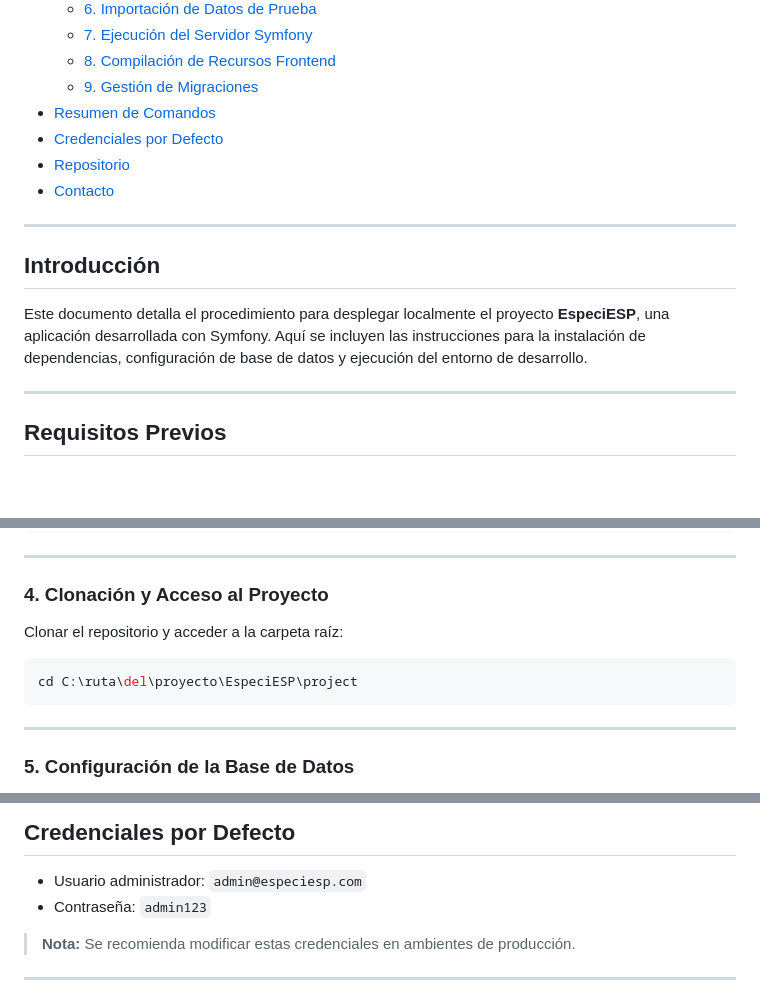
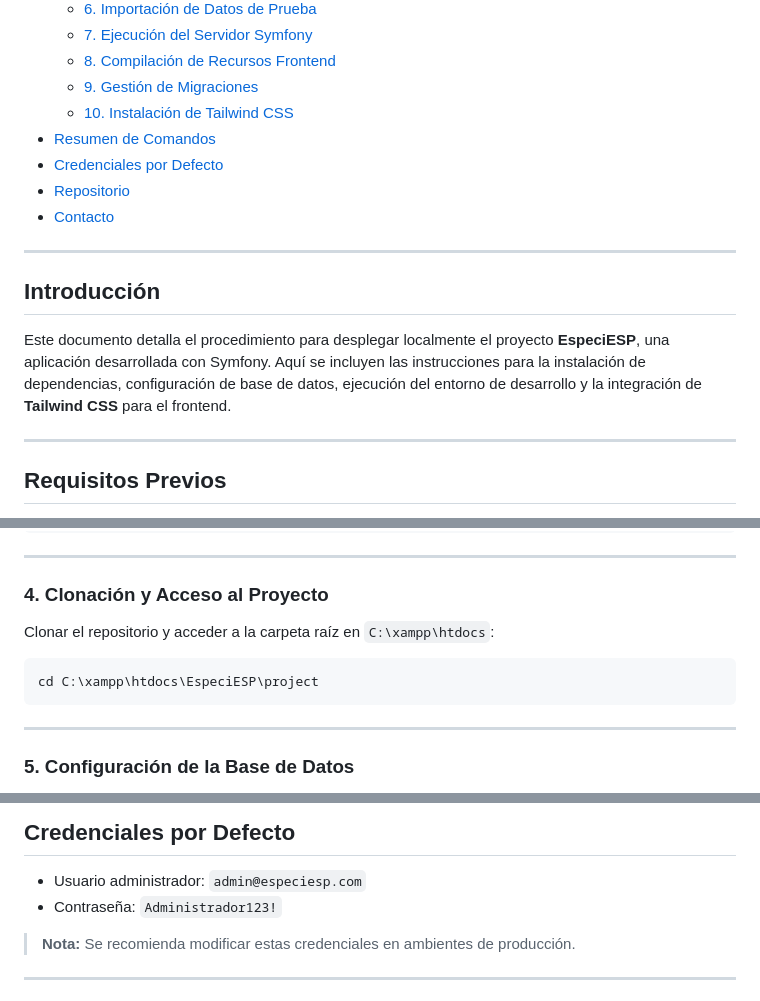
Before and after one commit to AlvaroFernandezGallego/EspeciESP, a Markdown page: README.md, 3 parts joined by grey strips. Rendered like a GitHub page; blank space fills up the shorter version.

````diff
--- a/README.md
+++ b/README.md
@@ -14,6 +14,7 @@
   - [7. Ejecución del Servidor Symfony](#7-ejecución-del-servidor-symfony)
   - [8. Compilación de Recursos Frontend](#8-compilación-de-recursos-frontend)
   - [9. Gestión de Migraciones](#9-gestión-de-migraciones)
+  - [10. Instalación de Tailwind CSS](#10-instalación-de-tailwind-css-en-symfony)
 - [Resumen de Comandos](#resumen-de-comandos)
 - [Credenciales por Defecto](#credenciales-por-defecto)
 - [Repositorio](#repositorio)
@@ -23,7 +24,7 @@
 
 ## Introducción
 
-Este documento detalla el procedimiento para desplegar localmente el proyecto **EspeciESP**, una aplicación desarrollada con Symfony. Aquí se incluyen las instrucciones para la instalación de dependencias, configuración de base de datos y ejecución del entorno de desarrollo.
+Este documento detalla el procedimiento para desplegar localmente el proyecto **EspeciESP**, una aplicación desarrollada con Symfony. Aquí se incluyen las instrucciones para la instalación de dependencias, configuración de base de datos, ejecución del entorno de desarrollo y la integración de **Tailwind CSS** para el frontend.
 
 ---
 
@@ -77,10 +78,10 @@ symfony check:requirements
 
 ### 4. Clonación y Acceso al Proyecto
 
-Clonar el repositorio y acceder a la carpeta raíz:
+Clonar el repositorio y acceder a la carpeta raíz en `C:\xampp\htdocs`:
 
 ```bash
-cd C:\ruta\del\proyecto\EspeciESP\project
+cd C:\xampp\htdocs\EspeciESP\project
 ```
 
 ---
@@ -177,7 +265,7 @@ symfony console doctrine:migrations:migrate
 ## Credenciales por Defecto
 
 * Usuario administrador: `admin@especiesp.com`
-* Contraseña: `admin123`
+* Contraseña: `Administrador123!`
 
 > **Nota:** Se recomienda modificar estas credenciales en ambientes de producción.
 
````
Also changed, not shown: other parts of README.md (+87 -0 lines).
